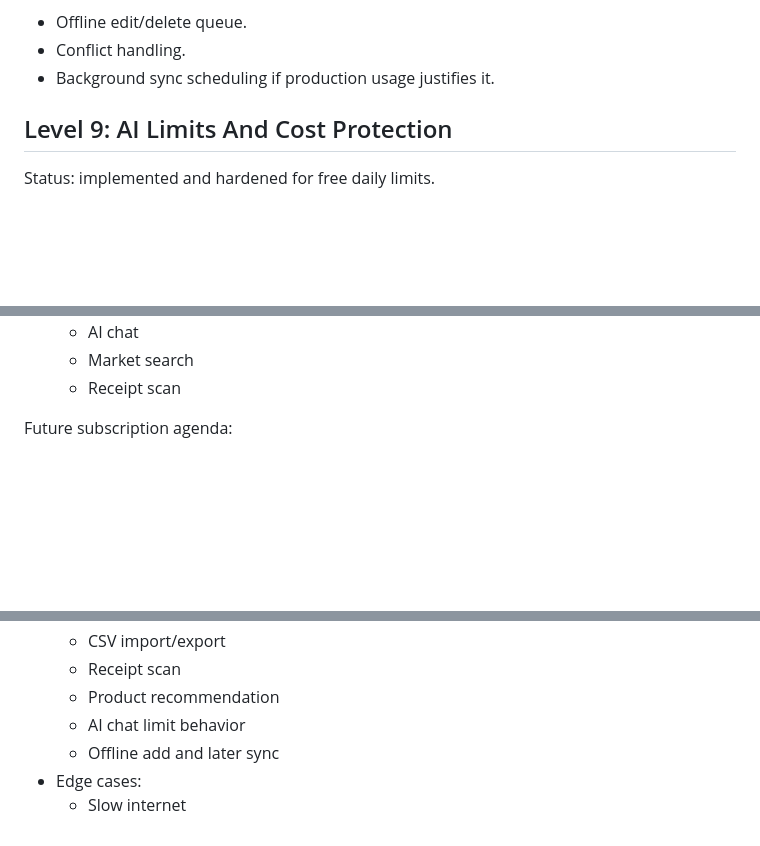
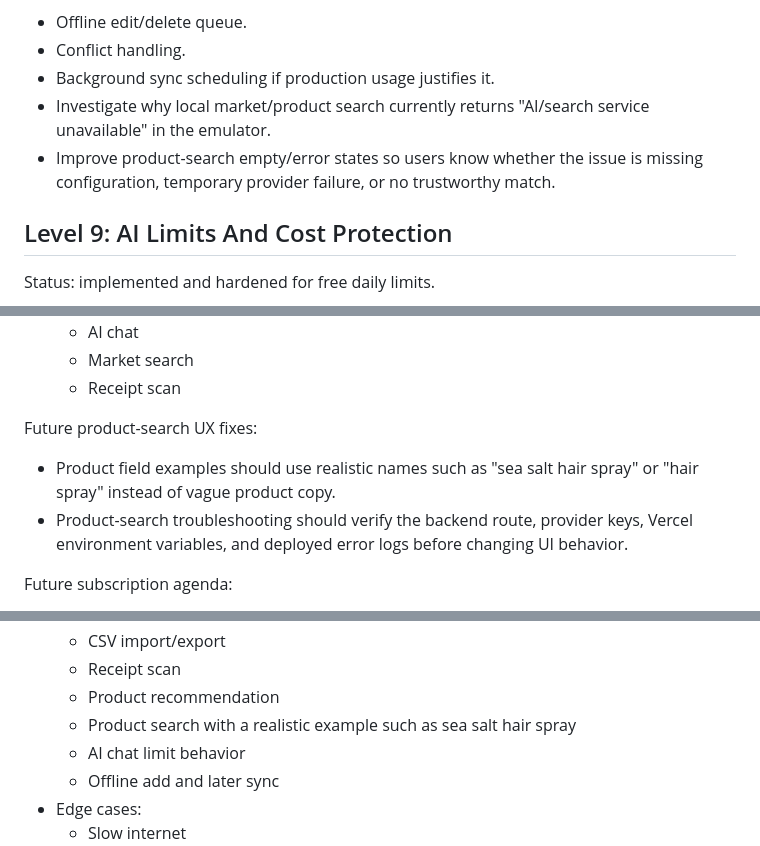
Before and after one commit to shabanakhtar/Finance-Tracker, a Markdown page: docs/product-roadmap.md, 3 parts joined by grey strips. Rendered like a GitHub page; blank space fills up the shorter version.

Commit message:
Track product search follow-ups

```diff
--- a/docs/product-roadmap.md
+++ b/docs/product-roadmap.md
@@ -520,6 +520,8 @@ Future:
 - Offline edit/delete queue.
 - Conflict handling.
 - Background sync scheduling if production usage justifies it.
+- Investigate why local market/product search currently returns "AI/search service unavailable" in the emulator.
+- Improve product-search empty/error states so users know whether the issue is missing configuration, temporary provider failure, or no trustworthy match.
 
 ## Level 9: AI Limits And Cost Protection
 
@@ -543,6 +545,11 @@ Implemented:
   - AI chat
   - Market search
   - Receipt scan
+
+Future product-search UX fixes:
+
+- Product field examples should use realistic names such as "sea salt hair spray" or "hair spray" instead of vague product copy.
+- Product-search troubleshooting should verify the backend route, provider keys, Vercel environment variables, and deployed error logs before changing UI behavior.
 
 Future subscription agenda:
 
@@ -771,6 +778,7 @@ Before beta:
   - CSV import/export
   - Receipt scan
   - Product recommendation
+  - Product search with a realistic example such as sea salt hair spray
   - AI chat limit behavior
   - Offline add and later sync
 - Edge cases:
```
